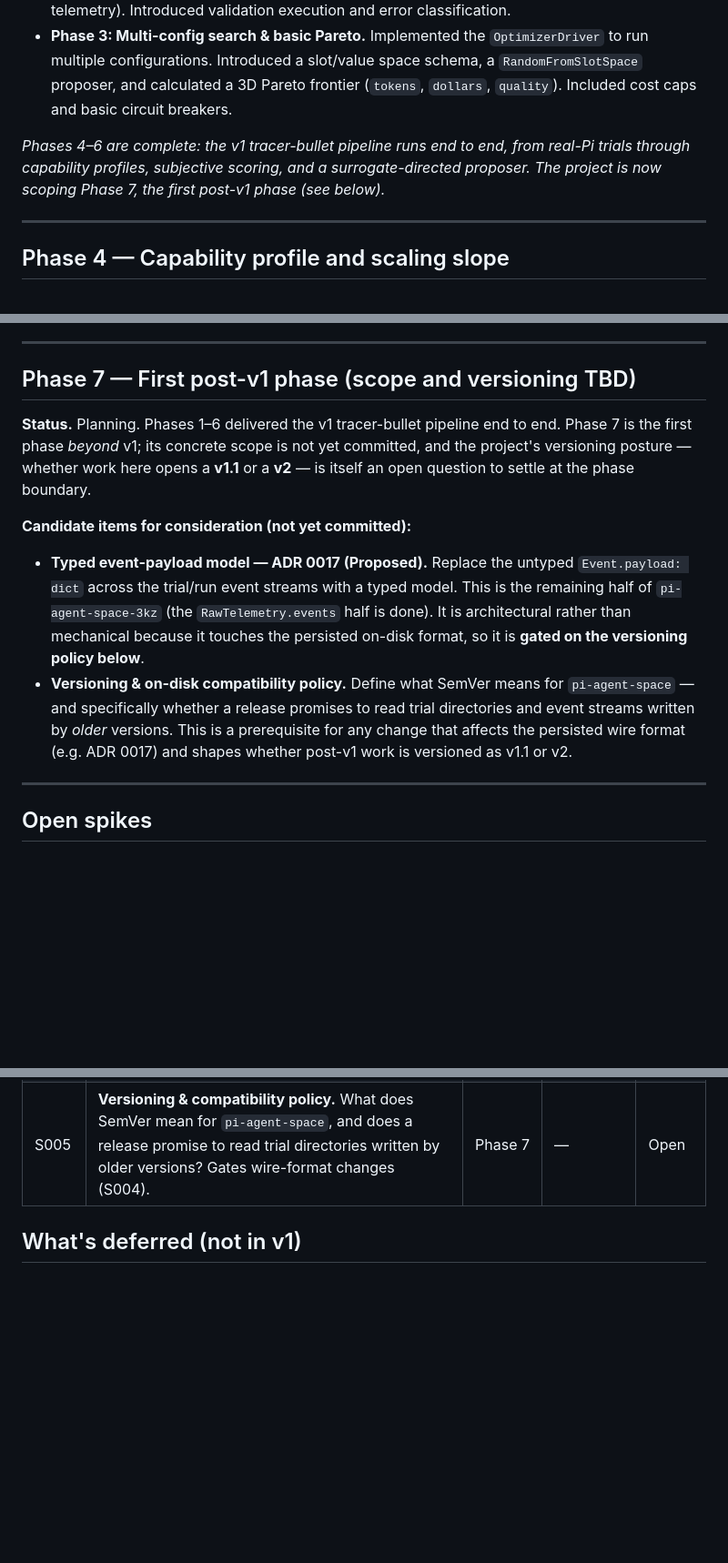
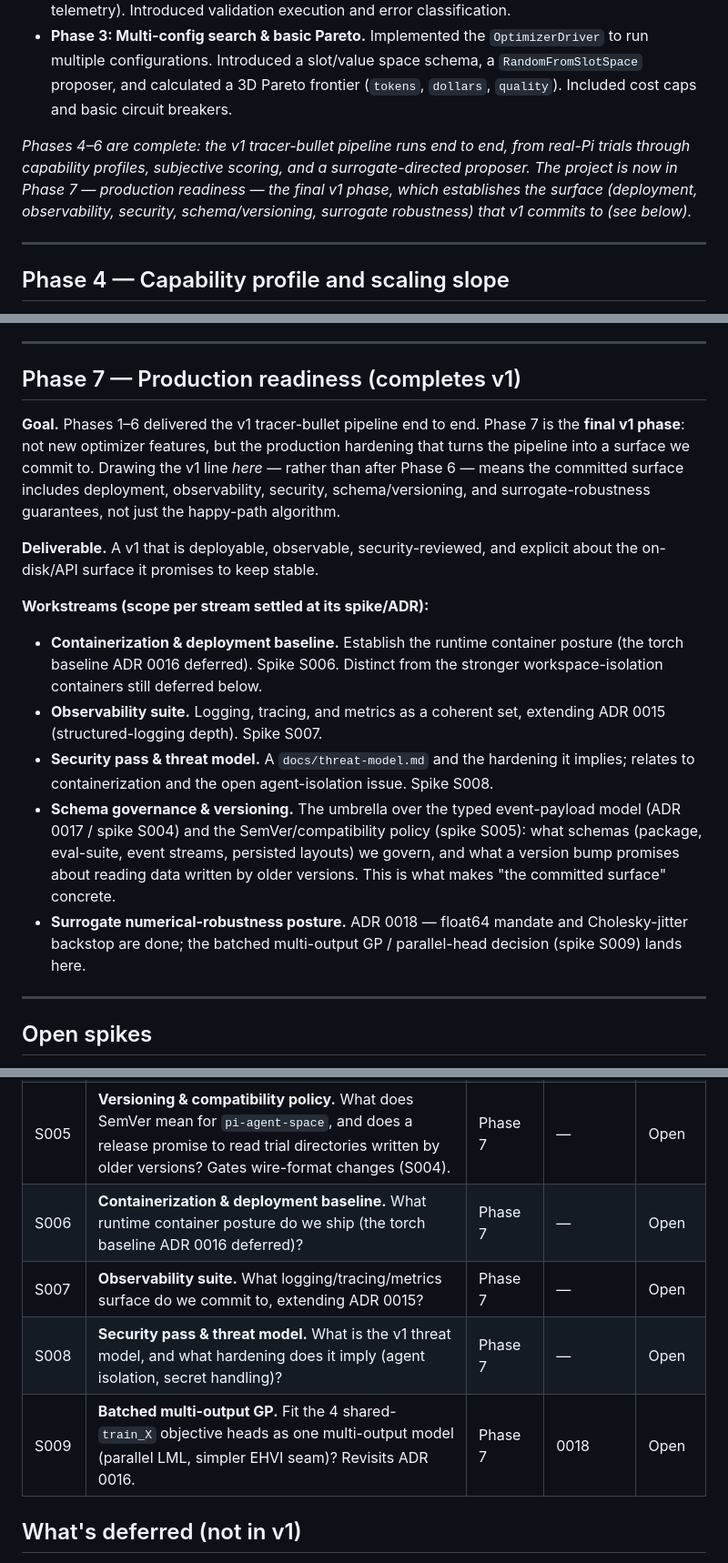
Before and after one commit to soulstrop/pi-agent-space, a Markdown page: docs/implementation-plan.md, 3 parts joined by grey strips. Shown at 91% size. Rendered like a GitHub page; blank space fills up the shorter version.

```diff
--- a/docs/implementation-plan.md
+++ b/docs/implementation-plan.md
@@ -10,7 +10,7 @@ This document defines the high-level roadmap for the `pi-agent-space` Python pro
 *   **Phase 2: Real Pi execution.** Replaced stubs with real adapters: `CliSubprocessAdapter` (running Pi against tempdir-copied workspaces) and `SyntheticSuiteScorer` (deriving metrics from raw telemetry). Introduced validation execution and error classification.
 *   **Phase 3: Multi-config search & basic Pareto.** Implemented the `OptimizerDriver` to run multiple configurations. Introduced a slot/value space schema, a `RandomFromSlotSpace` proposer, and calculated a 3D Pareto frontier (`tokens`, `dollars`, `quality`). Included cost caps and basic circuit breakers.
 
-*Phases 4–6 are complete: the v1 tracer-bullet pipeline runs end to end, from real-Pi trials through capability profiles, subjective scoring, and a surrogate-directed proposer. The project is now scoping Phase 7, the first post-v1 phase (see below).*
+*Phases 4–6 are complete: the v1 tracer-bullet pipeline runs end to end, from real-Pi trials through capability profiles, subjective scoring, and a surrogate-directed proposer. The project is now in Phase 7 — production readiness — the final v1 phase, which establishes the surface (deployment, observability, security, schema/versioning, surrogate robustness) that v1 commits to (see below).*
 
 ---
 
@@ -61,14 +61,19 @@ This document defines the high-level roadmap for the `pi-agent-space` Python pro
 
 ---
 
-## Phase 7 — First post-v1 phase (scope and versioning TBD)
+## Phase 7 — Production readiness (completes v1)
 
-**Status.** Planning. Phases 1–6 delivered the v1 tracer-bullet pipeline end to end. Phase 7 is the first phase *beyond* v1; its concrete scope is not yet committed, and the project's versioning posture — whether work here opens a **v1.1** or a **v2** — is itself an open question to settle at the phase boundary.
+**Goal.** Phases 1–6 delivered the v1 tracer-bullet pipeline end to end. Phase 7 is the **final v1 phase**: not new optimizer features, but the production hardening that turns the pipeline into a surface we commit to. Drawing the v1 line *here* — rather than after Phase 6 — means the committed surface includes deployment, observability, security, schema/versioning, and surrogate-robustness guarantees, not just the happy-path algorithm.
 
-**Candidate items for consideration (not yet committed):**
+**Deliverable.** A v1 that is deployable, observable, security-reviewed, and explicit about the on-disk/API surface it promises to keep stable.
 
-- **Typed event-payload model — ADR 0017 (Proposed).** Replace the untyped `Event.payload: dict` across the trial/run event streams with a typed model. This is the remaining half of `pi-agent-space-3kz` (the `RawTelemetry.events` half is done). It is architectural rather than mechanical because it touches the persisted on-disk format, so it is **gated on the versioning policy below**.
-- **Versioning & on-disk compatibility policy.** Define what SemVer means for `pi-agent-space` — and specifically whether a release promises to read trial directories and event streams written by *older* versions. This is a prerequisite for any change that affects the persisted wire format (e.g. ADR 0017) and shapes whether post-v1 work is versioned as v1.1 or v2.
+**Workstreams (scope per stream settled at its spike/ADR):**
+
+- **Containerization & deployment baseline.** Establish the runtime container posture (the torch baseline ADR 0016 deferred). Spike S006. Distinct from the stronger workspace-isolation containers still deferred below.
+- **Observability suite.** Logging, tracing, and metrics as a coherent set, extending ADR 0015 (structured-logging depth). Spike S007.
+- **Security pass & threat model.** A `docs/threat-model.md` and the hardening it implies; relates to containerization and the open agent-isolation issue. Spike S008.
+- **Schema governance & versioning.** The umbrella over the typed event-payload model (ADR 0017 / spike S004) and the SemVer/compatibility policy (spike S005): what schemas (package, eval-suite, event streams, persisted layouts) we govern, and what a version bump promises about reading data written by older versions. This is what makes "the committed surface" concrete.
+- **Surrogate numerical-robustness posture.** ADR 0018 — float64 mandate and Cholesky-jitter backstop are done; the batched multi-output GP / parallel-head decision (spike S009) lands here.
 
 ---
 
@@ -81,6 +86,10 @@ Spikes use a separate `S###` ID namespace so the planned-spike list and the ADR
 | S003 | **Boundary-violated trials visibility.** Should the surrogate see filtered boundary-violated trials as cliff signals? | Phase 6.2 | — | Open |
 | S004 | **Typed event-payload model.** What typed model replaces `Event.payload: dict`, and how does it serialize without breaking on-disk format compatibility? | Phase 7 | 0017 | Open |
 | S005 | **Versioning & compatibility policy.** What does SemVer mean for `pi-agent-space`, and does a release promise to read trial directories written by older versions? Gates wire-format changes (S004). | Phase 7 | — | Open |
+| S006 | **Containerization & deployment baseline.** What runtime container posture do we ship (the torch baseline ADR 0016 deferred)? | Phase 7 | — | Open |
+| S007 | **Observability suite.** What logging/tracing/metrics surface do we commit to, extending ADR 0015? | Phase 7 | — | Open |
+| S008 | **Security pass & threat model.** What is the v1 threat model, and what hardening does it imply (agent isolation, secret handling)? | Phase 7 | — | Open |
+| S009 | **Batched multi-output GP.** Fit the 4 shared-`train_X` objective heads as one multi-output model (parallel LML, simpler EHVI seam)? Revisits ADR 0016. | Phase 7 | 0018 | Open |
 
 ## What's deferred (not in v1)
 
```
Also changed, not shown: docs/adrs/0017-typed-event-payload-model.md (+2 -2 lines), docs/adrs/0018-surrogate-numerical-robustness.md (added, +60 -0 lines).
